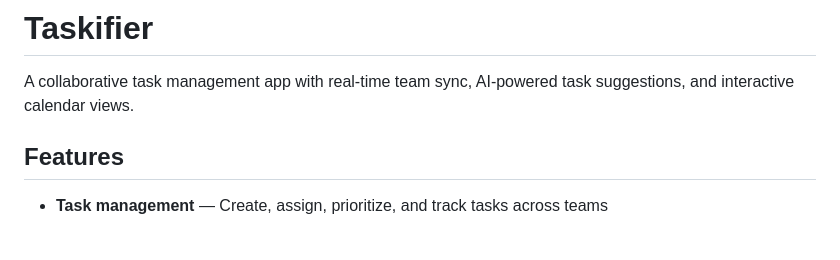
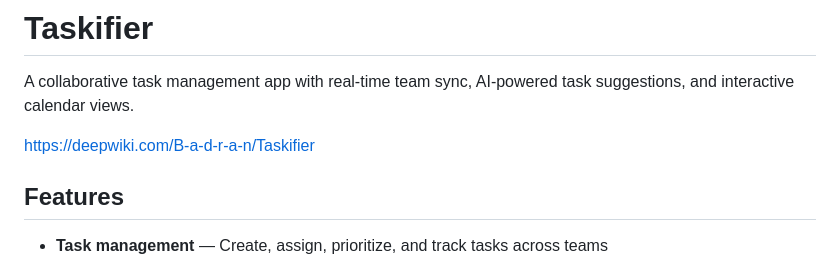
Before and after one commit to B-a-d-r-a-n/Taskifier, a Markdown page: README.md, the part around the change. GitHub-like rendering; blank space fills up the shorter version.

Commit message:
Chore: add deepwiki link to the readme
Added a link to the Taskifier project in the README.

```diff
--- a/README.md
+++ b/README.md
@@ -1,6 +1,8 @@
 # Taskifier
 
 A collaborative task management app with real-time team sync, AI-powered task suggestions, and interactive calendar views.
+
+https://deepwiki.com/B-a-d-r-a-n/Taskifier
 
 ## Features
 
```
